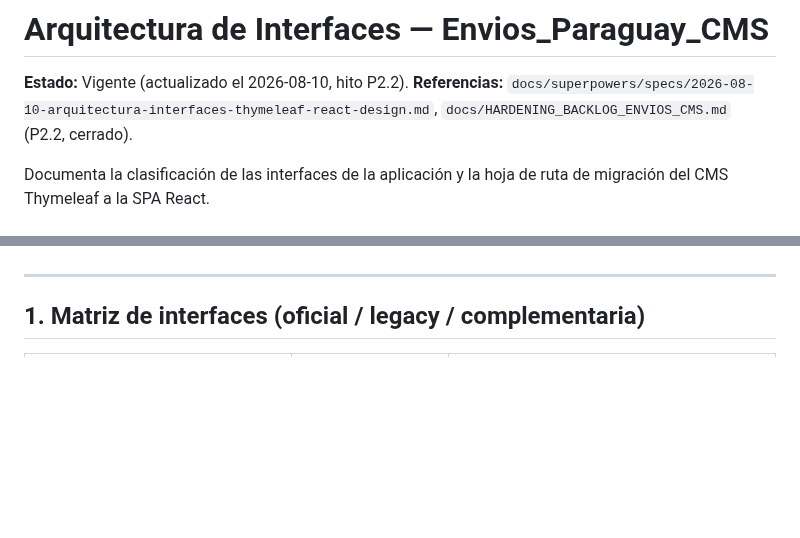
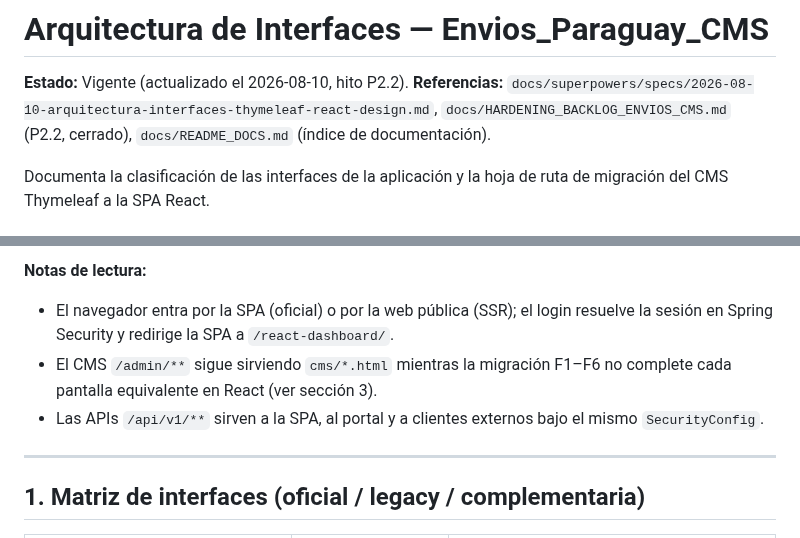
Before and after one commit to DAW1BSergiomg26/Envios_Paraguay_CMS, a Markdown page: docs/ARQUITECTURA_INTERFACES.md, 2 parts joined by grey strips. Rendered like a GitHub page; blank space fills up the shorter version.

```diff
--- a/docs/ARQUITECTURA_INTERFACES.md
+++ b/docs/ARQUITECTURA_INTERFACES.md
@@ -2,7 +2,7 @@
 
 **Estado:** Vigente (actualizado el 2026-08-10, hito P2.2).
 **Referencias:** `docs/superpowers/specs/2026-08-10-arquitectura-interfaces-thymeleaf-react-design.md`,
-`docs/HARDENING_BACKLOG_ENVIOS_CMS.md` (P2.2, cerrado).
+`docs/HARDENING_BACKLOG_ENVIOS_CMS.md` (P2.2, cerrado), `docs/README_DOCS.md` (índice de documentación).
 
 Documenta la clasificación de las interfaces de la aplicación y la hoja de ruta de migración
 del CMS Thymeleaf a la SPA React.
@@ -9,3 +51,10 @@ del CMS Thymeleaf a la SPA React.
+**Notas de lectura:**
+
+- El navegador entra por la SPA (oficial) o por la web pública (SSR); el login resuelve la sesión
+  en Spring Security y redirige la SPA a `/react-dashboard/`.
+- El CMS `/admin/**` sigue sirviendo `cms/*.html` mientras la migración F1–F6 no complete cada
+  pantalla equivalente en React (ver sección 3).
+- Las APIs `/api/v1/**` sirven a la SPA, al portal y a clientes externos bajo el mismo `SecurityConfig`.
 
 ---
 
```
Also changed, not shown: other parts of docs/ARQUITECTURA_INTERFACES.md (+42 -0 lines), docs/HARDENING_BACKLOG_ENVIOS_CMS.md (+15 -3 lines).
